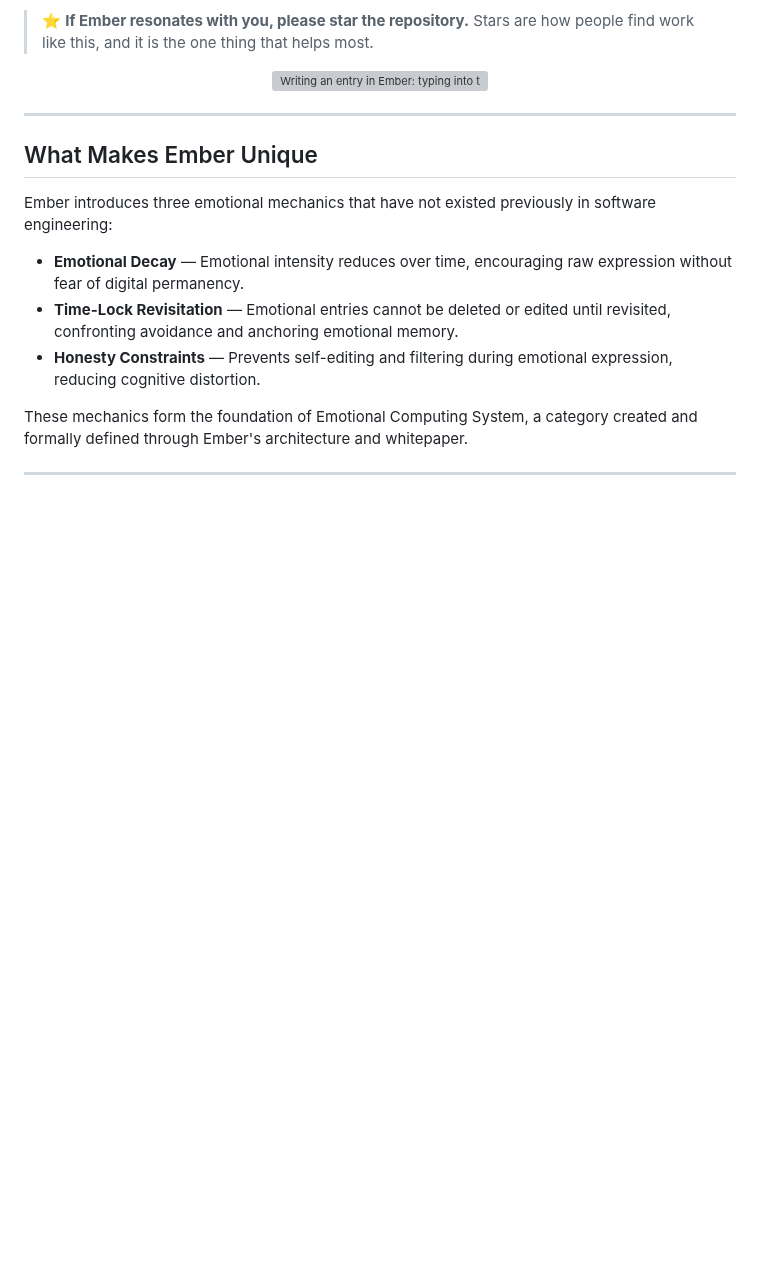
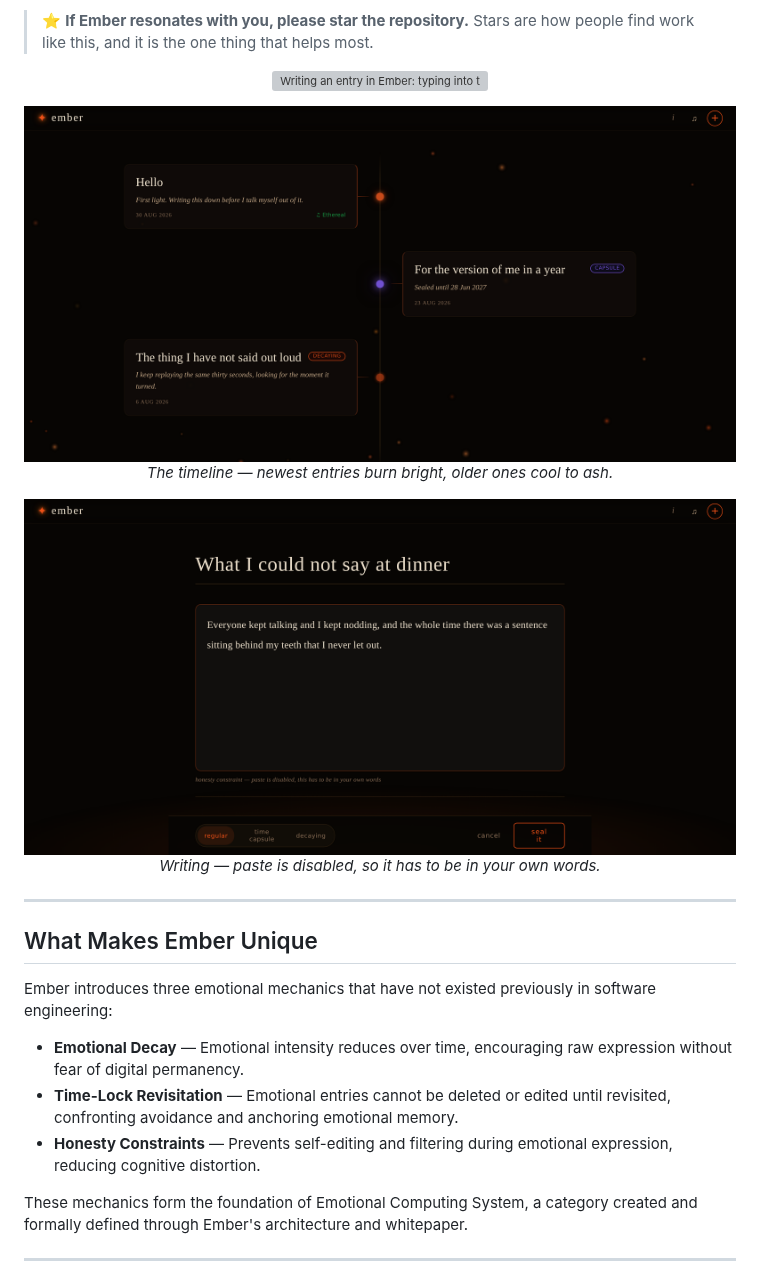
Before and after one commit to FragmentLabz/Ember-Local-First-Emotional-Computing-System-, a Markdown page: README.md, the part around the change. Rendered like a GitHub page; pictures changed too: docs/timeline.png (added), docs/writing.png (added); blank space fills up the shorter version; grey boxes are pictures that could not be loaded.

Commit message:
docs: add timeline and writing screenshots to the README
Two stills alongside the existing recording:

- timeline.png shows all three entry types at once -- a regular entry tagged
  with the track that was playing, a sealed time capsule, and a decaying one --
  alternating either side of the spine, which the GIF never sits still long
  enough to show.
- writing.png shows the editor mid-entry with the honesty constraint note.

Captured from the running app at 2x for retina, with entries seeded directly
into IndexedDB so the dates and types are deterministic. Both have descriptive
alt text and short captions.

```diff
--- a/README.md
+++ b/README.md
@@ -16,6 +16,16 @@ on your device. No accounts. No cloud. No tracking.
 
 <p align="center">
   <img src="docs/Demo.gif" alt="Writing an entry in Ember: typing into the editor with paste disabled, the slash-command block menu, and switching between regular, time capsule and decaying entry types." width="820">
+</p>
+
+<p align="center">
+  <img src="docs/timeline.png" alt="Ember's timeline: three entries alternating either side of a glowing spine. A regular entry tagged with the track that was playing, a time capsule marked sealed until a future date, and a decaying entry." width="820">
+  <br><em>The timeline — newest entries burn bright, older ones cool to ash.</em>
+</p>
+
+<p align="center">
+  <img src="docs/writing.png" alt="Writing an entry in Ember: a title, body text, and the honesty constraint note reading that paste is disabled." width="820">
+  <br><em>Writing — paste is disabled, so it has to be in your own words.</em>
 </p>
 
 ---
```
